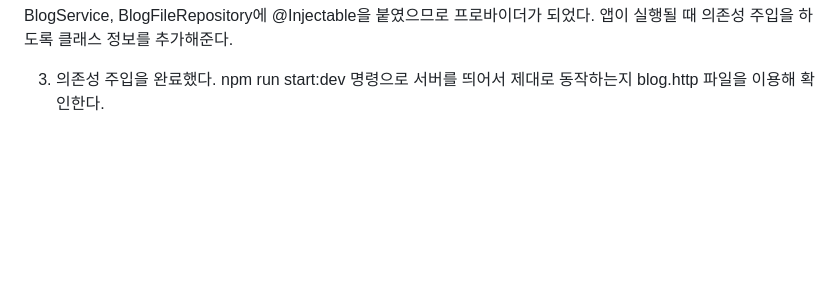
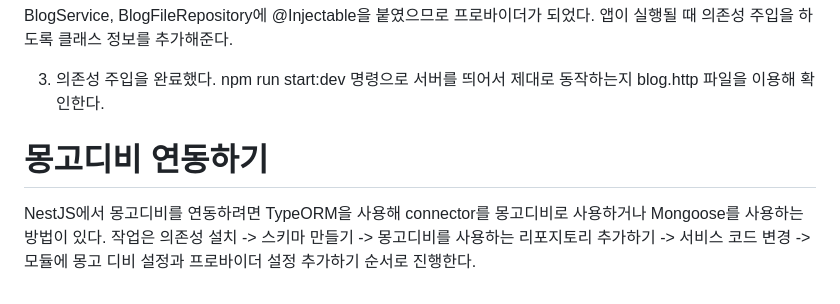
Before and after one commit to akm4545/nodejs_study, a Markdown page: chapter9/README.MD, the part around the change. GitHub-like rendering; blank space fills up the shorter version.

Commit message:
chapter9

```diff
--- a/chapter9/README.MD
+++ b/chapter9/README.MD
@@ -357,3 +357,7 @@ blog/src/app.module.ts
 BlogService, BlogFileRepository에 @Injectable을 붙였으므로 프로바이더가 되었다. 앱이 실행될 때 의존성 주입을 하도록 클래스 정보를 추가해준다.
 
 3. 의존성 주입을 완료했다. npm run start:dev 명령으로 서버를 띄어서 제대로 동작하는지 blog.http 파일을 이용해 확인한다.
+
+# **몽고디비 연동하기**
+NestJS에서 몽고디비를 연동하려면 TypeORM을 사용해 connector를 몽고디비로 사용하거나 Mongoose를 사용하는 방법이 있다. 작업은 의존성 설치 ->
+스키마 만들기 -> 몽고디비를 사용하는 리포지토리 추가하기 -> 서비스 코드 변경 -> 모듈에 몽고 디비 설정과 프로바이더 설정 추가하기 순서로 진행한다.
```
